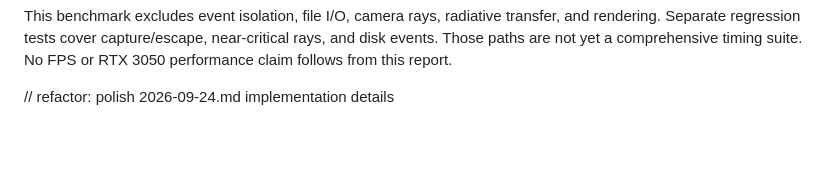
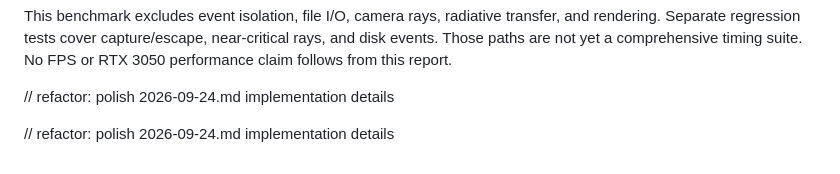
Before and after one commit to ABRDXD/Kerr-Black-Hole-simulaton-POOP, a Markdown page: benchmarks/results/2026-09-24.md, the part around the change. Drawn GitHub-style; blank space fills up the shorter version.

Commit message:
refactor: polish 2026-09-24.md implementation details

```diff
--- a/benchmarks/results/2026-09-24.md
+++ b/benchmarks/results/2026-09-24.md
@@ -58,3 +58,5 @@ Separate regression tests cover capture/escape, near-critical rays, and disk eve
 are not yet a comprehensive timing suite. No FPS or RTX 3050 performance claim follows from this report.
 
 // refactor: polish 2026-09-24.md implementation details
+
+// refactor: polish 2026-09-24.md implementation details
```
